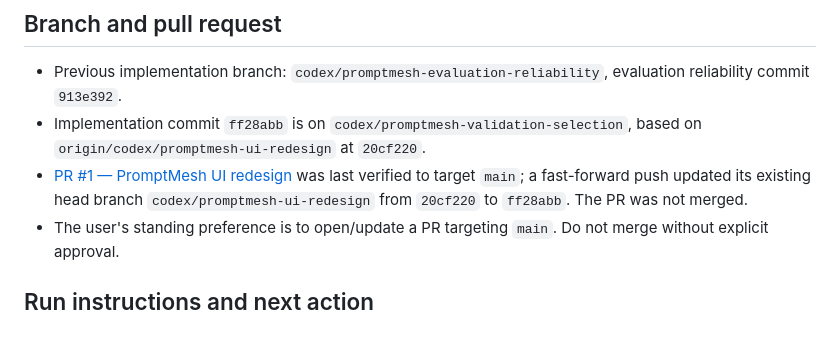
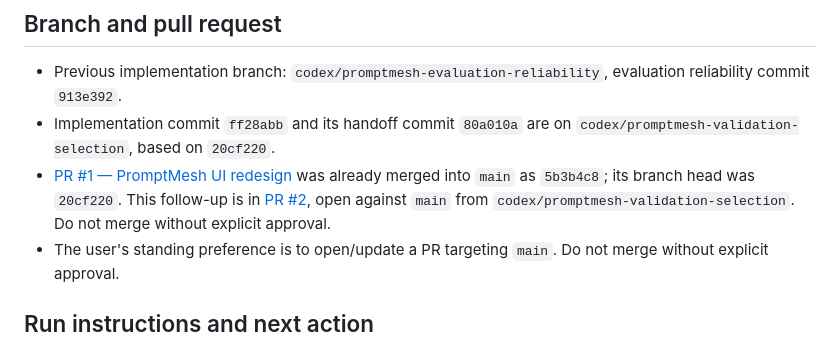
Before and after one commit to arjeetanand/PromptMesh, a Markdown page: HANDOFF.md, the part around the change. GitHub-like rendering.

Commit message:
Correct benchmark PR handoff status

```diff
--- a/HANDOFF.md
+++ b/HANDOFF.md
@@ -118,8 +118,8 @@
 ## Branch and pull request
 
 - Previous implementation branch: `codex/promptmesh-evaluation-reliability`, evaluation reliability commit `913e392`.
-- Implementation commit `ff28abb` is on `codex/promptmesh-validation-selection`, based on `origin/codex/promptmesh-ui-redesign` at `20cf220`.
-- [PR #1 — PromptMesh UI redesign](https://github.com/arjeetanand/PromptMesh/pull/1) was last verified to target `main`; a fast-forward push updated its existing head branch `codex/promptmesh-ui-redesign` from `20cf220` to `ff28abb`. The PR was not merged.
+- Implementation commit `ff28abb` and its handoff commit `80a010a` are on `codex/promptmesh-validation-selection`, based on `20cf220`.
+- [PR #1 — PromptMesh UI redesign](https://github.com/arjeetanand/PromptMesh/pull/1) was already merged into `main` as `5b3b4c8`; its branch head was `20cf220`. This follow-up is in [PR #2](https://github.com/arjeetanand/PromptMesh/pull/2), open against `main` from `codex/promptmesh-validation-selection`. Do not merge without explicit approval.
 - The user's standing preference is to open/update a PR targeting `main`. Do not merge without explicit approval.
 
 ## Run instructions and next action
```
Also changed, not shown: CHECKLIST.md (+1 -1 lines).
